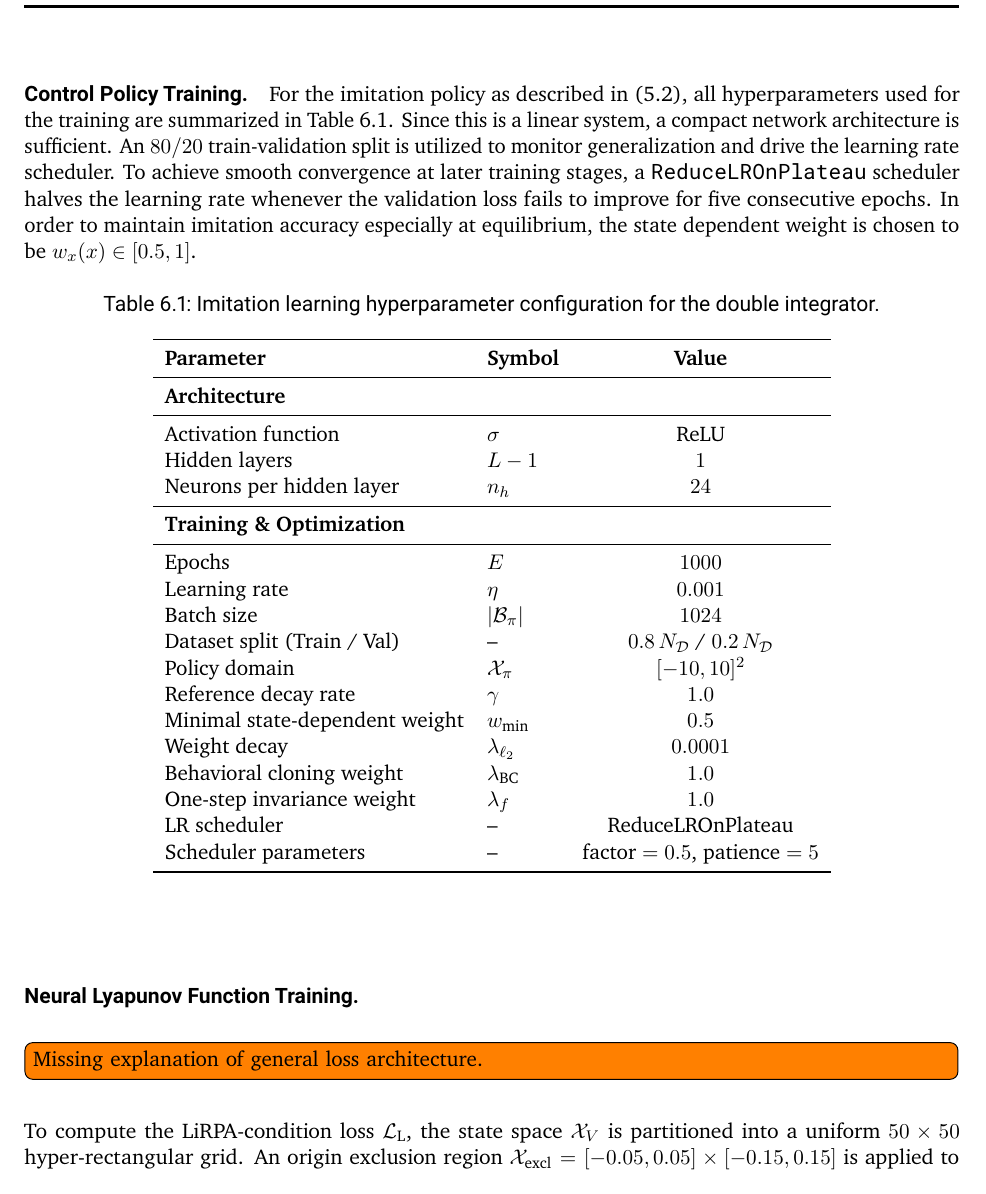
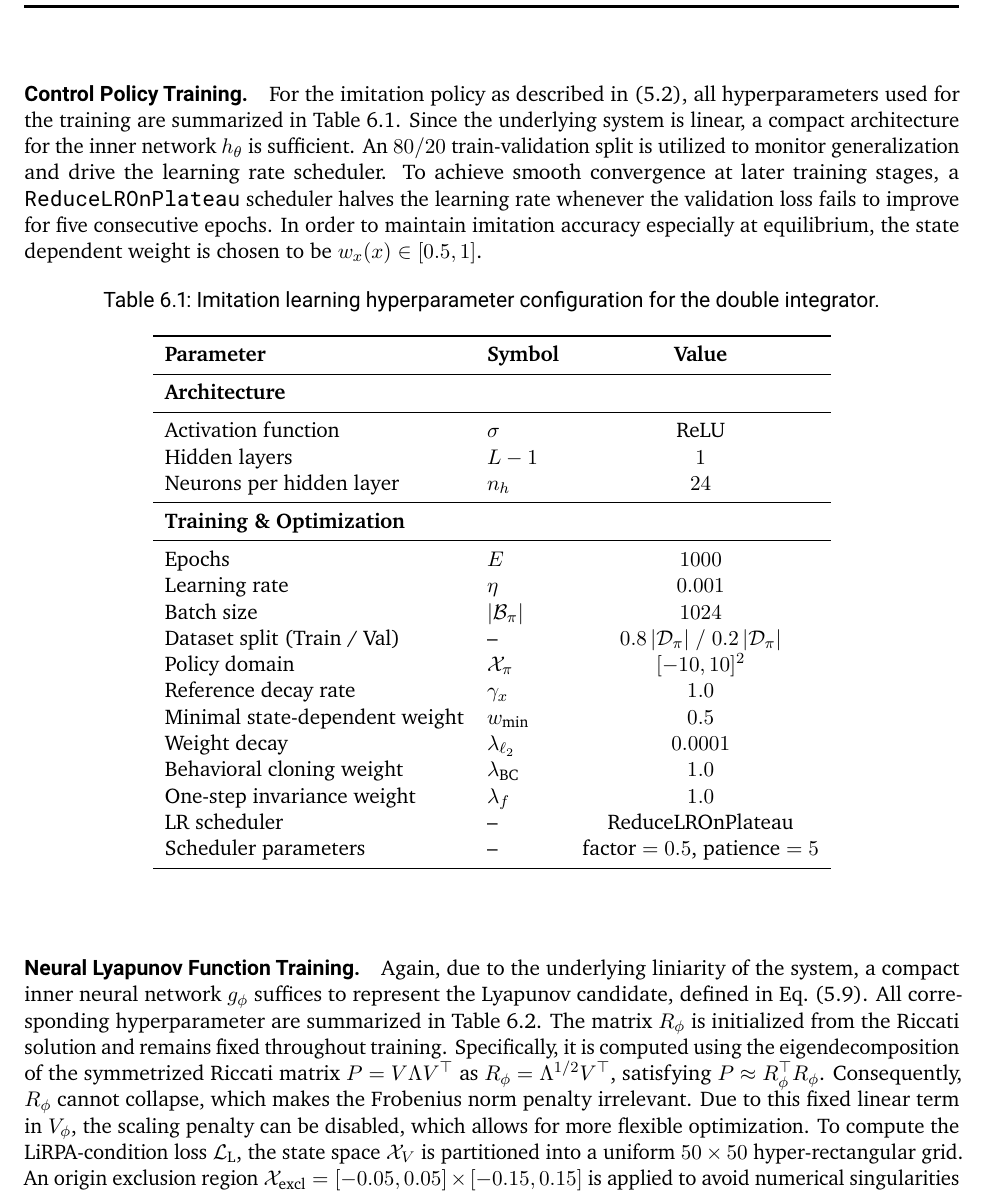
Before and after one commit to ArgoJ/Masterthesis, a LaTeX thesis (ma-tex.tex, which reads inc/methodology/imitation-learning.tex, inc/results/experimental-setup.tex, inc/variables.tex): part of page 50 of 60, cut so that both start at the same text. The pictures show the PDF file ma-tex.pdf that the author committed with the source.

Commit message:
added lyap learning setup di

```diff
--- a/inc/methodology/imitation-learning.tex
+++ b/inc/methodology/imitation-learning.tex
@@ -62,6 +62,6 @@ Using $S_x$, the normalized distance of a state $x$ from the equilibrium $x^\sta
 To assign appropriate priority during behavioral cloning, a state-dependent weight is defined as
 \begin{equation}
     \label{eq:state-weight}
-    w_x(x) = w_{\min} + (1 - w_{\min}) \left( \frac{1}{1 + d(x)} \right)^\gamma,
+    w_x(x) = w_{\min} + (1 - w_{\min}) \left( \frac{1}{1 + d(x)} \right)^{\gamma_x},
 \end{equation}
 where $w_{\min} \in (0, 1)$ is the baseline weight for states far from the
--- a/inc/results/experimental-setup.tex
+++ b/inc/results/experimental-setup.tex
@@ -51,7 +51,8 @@ The actual solver settings selected for this problem, can be seen in \cref{abs:a
 
 \paragraph{Control Policy Training.}
 For the imitation policy as described in \labelcref{eq:policy-arch}, all hyperparameters used for the training
-are summarized in \cref{tab:hp-im-di}. Since this is a linear system, a compact network architecture is sufficient.
+are summarized in \cref{tab:hp-im-di}. Since the underlying system is linear,
+a compact architecture for the inner network $h_\theta$ is sufficient.
 An $80/20$ train-validation split is utilized to monitor generalization and drive the learning rate scheduler.
 To achieve smooth convergence at later training stages, a \texttt{ReduceLROnPlateau} scheduler halves
 the learning rate whenever the validation loss fails to improve for five consecutive epochs.
@@ -76,9 +77,9 @@ $w_x(x) \in [0.5, 1]$.
         Epochs & $E$ & $1000$ \\
         Learning rate & $\eta$ & $0.001$ \\
         Batch size & $|\mathcal{B}_\pi|$ & $1024$ \\
-        Dataset split (Train / Val) & -- & $0.8 \, N_{\mathcal{D}}$ / $0.2 \, N_{\mathcal{D}}$ \\
+        Dataset split (Train / Val) & -- & $0.8\,|\mathcal{D}_\pi| \;/\; 0.2\,|\mathcal{D}_\pi|$ \\
         Policy domain & $\mathcal{X}_\pi$ & $[-10, 10]^2$ \\
-        Reference decay rate & $\gamma$ & $1.0$ \\
+        Reference decay rate & $\gamma_x$ & $1.0$ \\
         Minimal state-dependent weight & $w_{\min}$ & $0.5$ \\
         Weight decay & $\lambda_{\ell_2}$ & $0.0001$ \\
         Behavioral cloning weight & $\lambda_{\mathrm{BC}}$ & $1.0$ \\
@@ -91,7 +92,15 @@ $w_x(x) \in [0.5, 1]$.
 
 
 \paragraph{Neural Lyapunov Function Training.}
-\todo{Missing explanation of general loss architecture.}
+Again, due to the underlying liniarity of the system, a compact inner neural network $g_\phi$ suffices to represent
+the Lyapunov candidate, defined in \cref{eq:lyapunov-candidate}.
+All corresponding hyperparameter are summarized in \cref{tab:hp-lyapunov-di}.
+The matrix $R_\phi$ is initialized from the Riccati solution and remains fixed throughout training.
+Specifically, it is computed using the eigendecomposition of the symmetrized Riccati matrix
+$P = V \Lambda V^\top$ as $R_\phi = \Lambda^{1/2} V^\top$, satisfying $P \approx R_\phi^\top R_\phi$.
+Consequently, $R_\phi$ cannot collapse, which makes the Frobenius norm penalty irrelevant.
+Due to this fixed linear term in $V_\phi$, the scaling penalty can be disabled, which allows for more flexible
+optimization.
 To compute the LiRPA-condition loss $\loss_{\mathrm{L}}$, the state space $\mathcal{X}_V$ is partitioned into a uniform
 $50 \times 50$ hyper-rectangular grid.
 An origin exclusion region $\mathcal{X}_{\mathrm{excl}} = [-0.05, 0.05] \times [-0.15, 0.15]$ is applied to avoid numerical
--- a/inc/variables.tex
+++ b/inc/variables.tex
@@ -172,7 +172,7 @@ $u_{\mathrm{scale}}$ & Input scaling vector \\
 $d(x)$ & Scaled equilibrium distance \\
 $w_x(x)$ & Behavioral cloning loss weight \\
 $w_{\min}$ & Baseline behavioral cloning loss weight \\
-$\gamma$ & Decay rate for state-dependent weight \\
+$\gamma_x$ & Decay rate for state-dependent weight \\
 $\loss_{\mathrm{BC}}$ & Behavioral cloning loss \\
 $\loss_f$ & Dynamics-aware constraint loss \\
 $\lambda_{\mathrm{BC}}$ & Behavioral cloning loss weight \\
```
Also changed, not shown: inc/machine-learning/adv_fals.tex (+2 -2 lines), inc/methodology/lyapunov-learning.tex (+4 -4 lines), ma-tex.pdf, inc/methodology/imitation-learning.tex (2 more changed lines), inc/results/experimental-setup.tex (5 more changed lines), inc/variables.tex (4 more changed lines).
